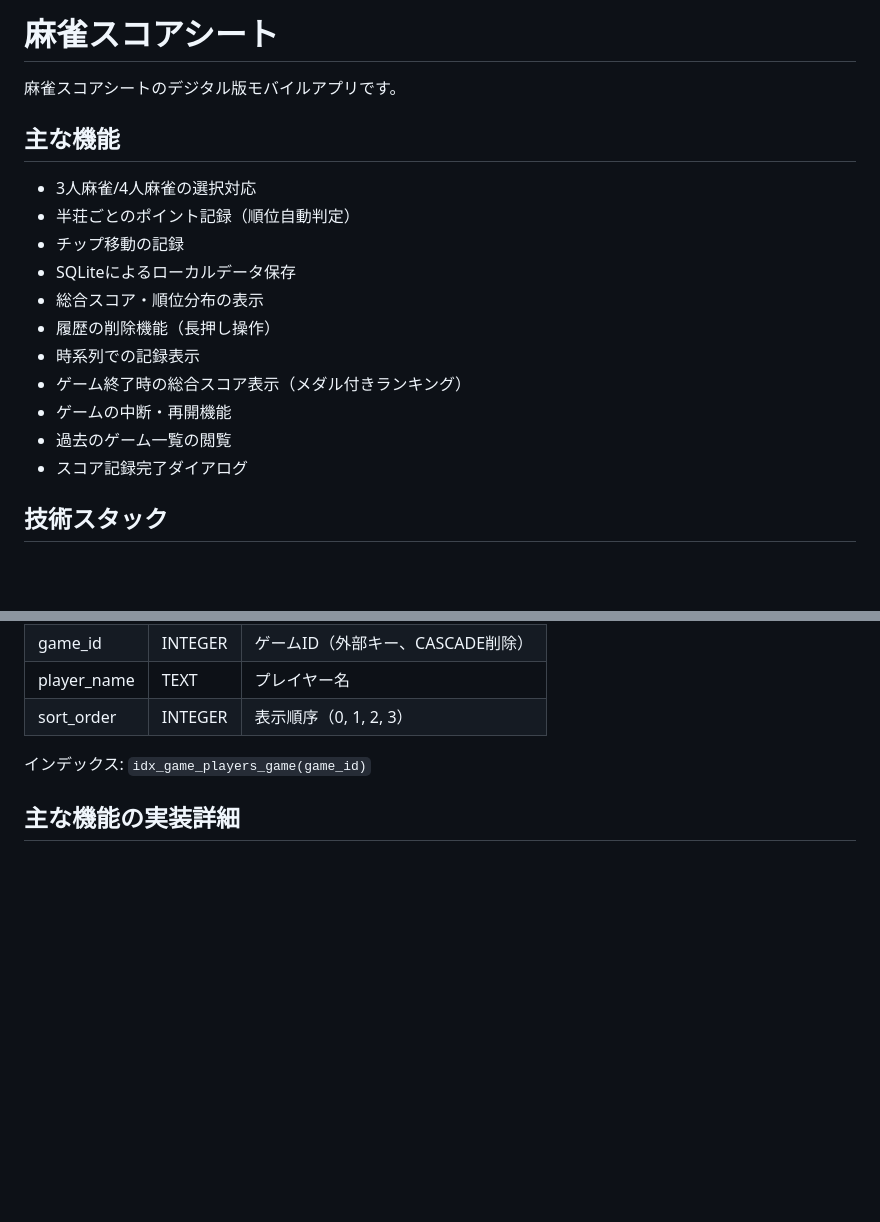
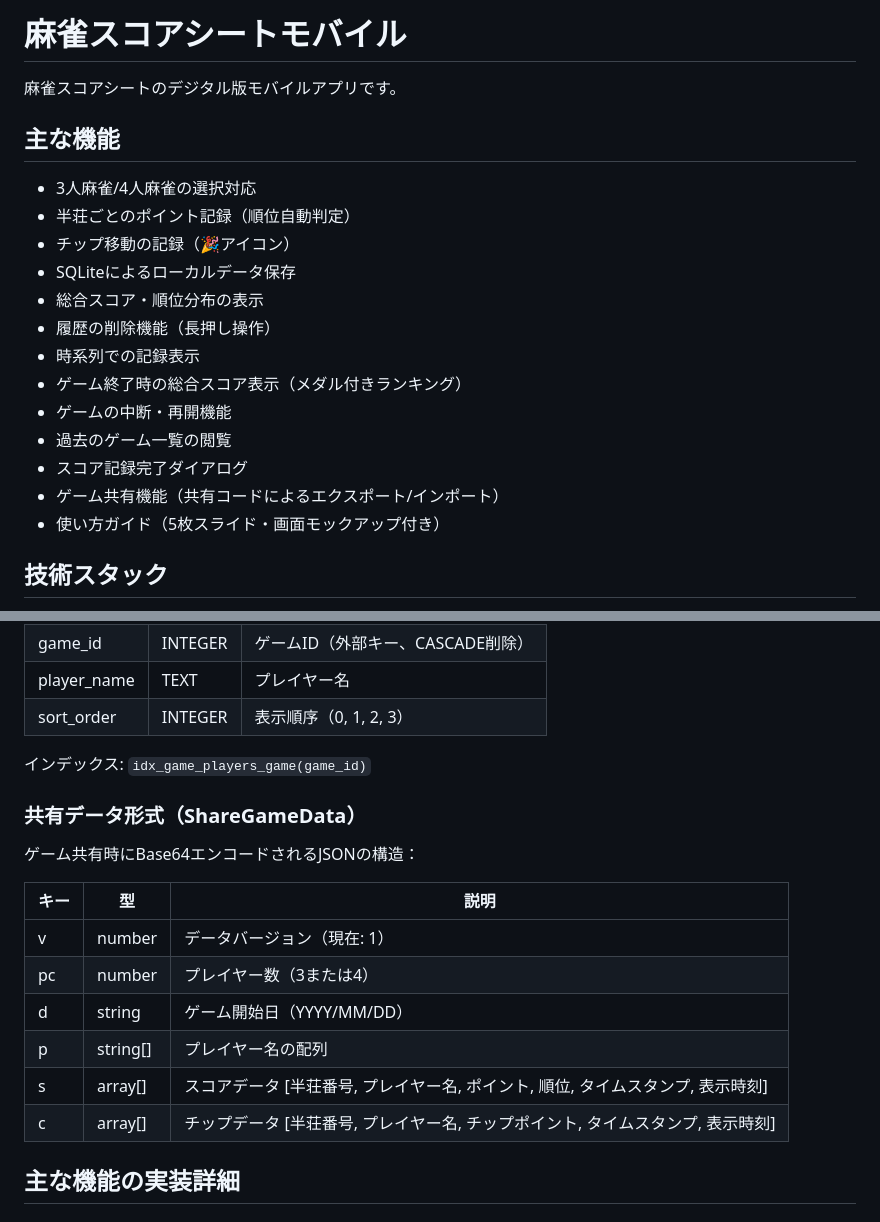
Before and after one commit to maeryo556556/mahjong-score-table, a Markdown page: README.md, 2 parts joined by grey strips. Drawn GitHub-style; blank space fills up the shorter version.

```diff
--- a/README.md
+++ b/README.md
@@ -1,4 +1,4 @@
-# 麻雀スコアシート
+# 麻雀スコアシートモバイル
 
 麻雀スコアシートのデジタル版モバイルアプリです。
 
@@ -6,7 +6,7 @@
 
 - 3人麻雀/4人麻雀の選択対応
 - 半荘ごとのポイント記録（順位自動判定）
-- チップ移動の記録
+- チップ移動の記録（🎉アイコン）
 - SQLiteによるローカルデータ保存
 - 総合スコア・順位分布の表示
 - 履歴の削除機能（長押し操作）
@@ -15,6 +15,8 @@
 - ゲームの中断・再開機能
 - 過去のゲーム一覧の閲覧
 - スコア記録完了ダイアログ
+- ゲーム共有機能（共有コードによるエクスポート/インポート）
+- 使い方ガイド（5枚スライド・画面モックアップ付き）
 
 ## 技術スタック
 
@@ -144,6 +168,19 @@ SetupScreen（初期画面）
 
 インデックス: `idx_game_players_game(game_id)`
 
+### 共有データ形式（ShareGameData）
+
+ゲーム共有時にBase64エンコードされるJSONの構造：
+
+| キー | 型 | 説明 |
+|------|-----|------|
+| v | number | データバージョン（現在: 1） |
+| pc | number | プレイヤー数（3または4） |
+| d | string | ゲーム開始日（YYYY/MM/DD） |
+| p | string[] | プレイヤー名の配列 |
+| s | array[] | スコアデータ [半荘番号, プレイヤー名, ポイント, 順位, タイムスタンプ, 表示時刻] |
+| c | array[] | チップデータ [半荘番号, プレイヤー名, チップポイント, タイムスタンプ, 表示時刻] |
+
 ## 主な機能の実装詳細
 
 ### 1. ドラムロール入力UI
```
Also changed, not shown: other parts of README.md (+48 -7 lines).
